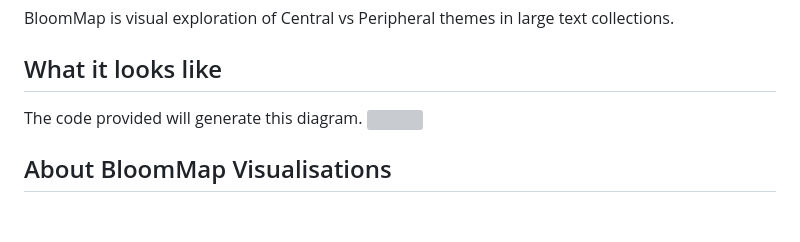
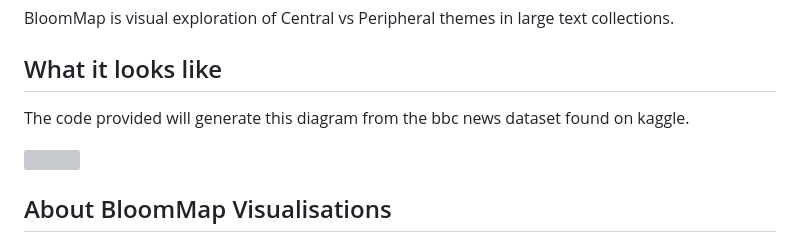
Before and after one commit to kaito640/BloomMap, a Markdown page: README.md, the part around the change. Drawn GitHub-style; blank space fills up the shorter version; grey boxes are pictures that could not be loaded.

```diff
--- a/README.md
+++ b/README.md
@@ -3,7 +3,8 @@ BloomMap is visual exploration of Central vs Peripheral themes in large text col
 
 
 ## What it looks like
-The code provided will generate this diagram.
+The code provided will generate this diagram from the bbc news dataset found on kaggle.
+
 <img src="https://github.com/kaito640/ClusterWheel/blob/main/assets/ClusterWheel.svg" width="800">
 
 ## About BloomMap Visualisations
```
